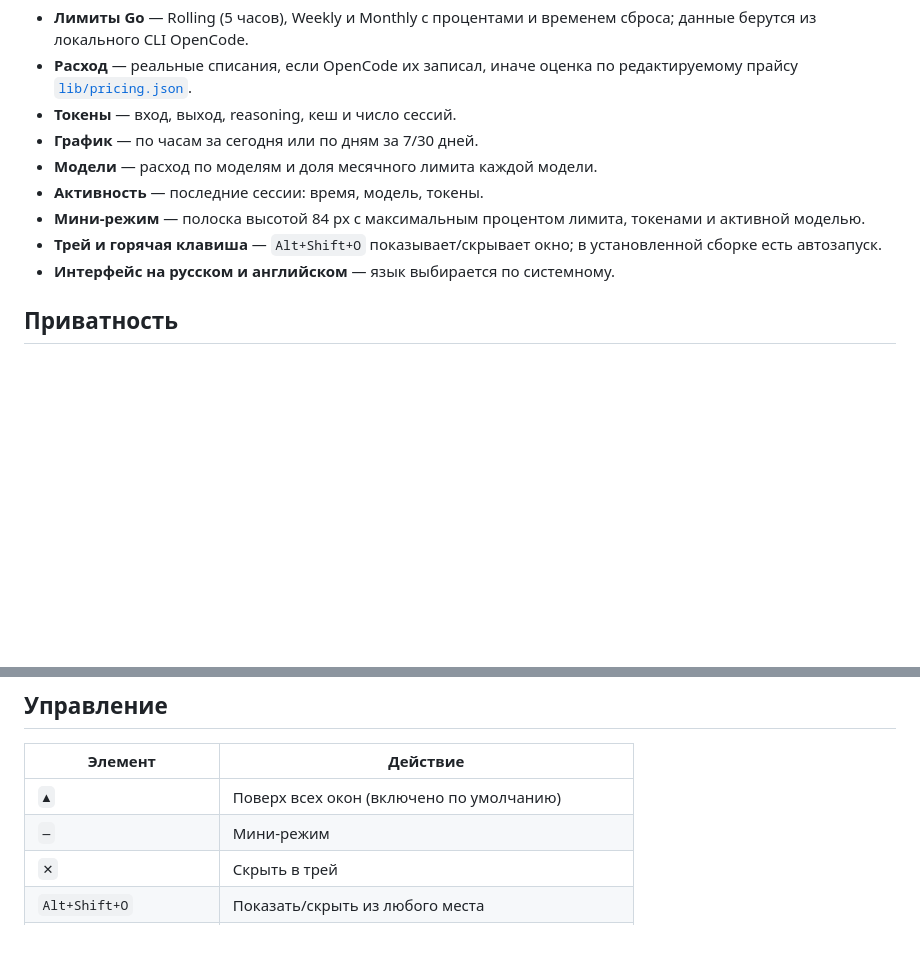
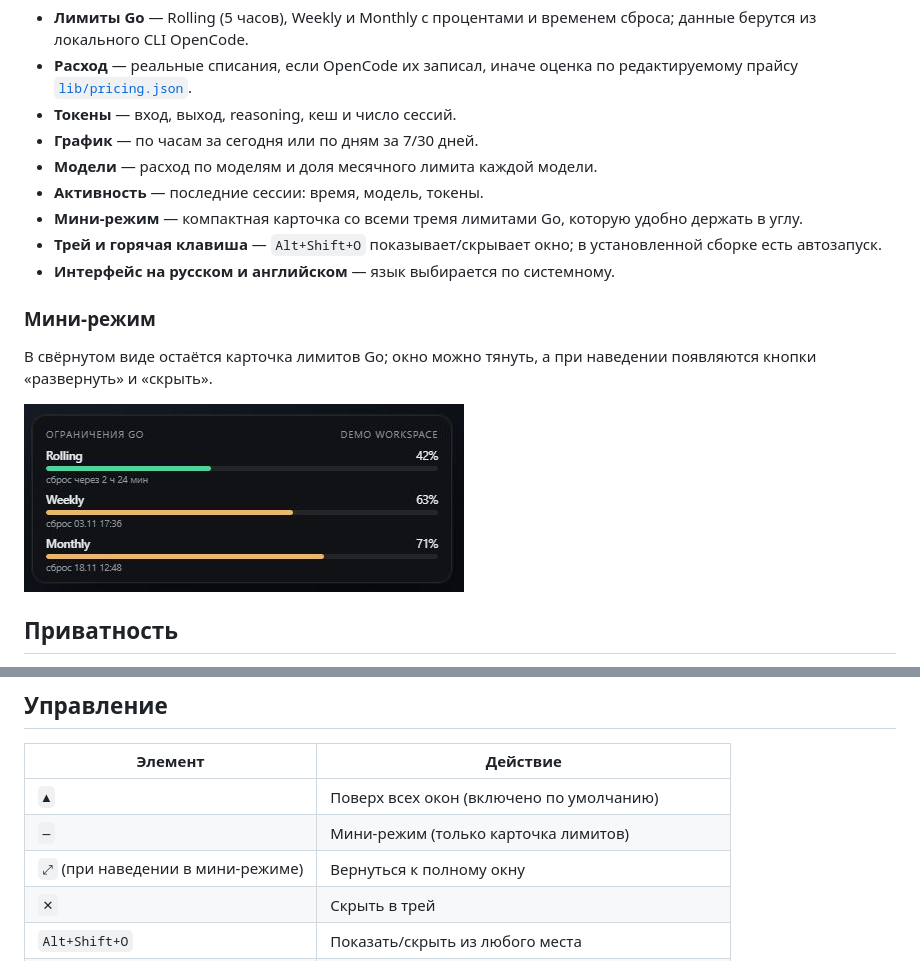
Before and after one commit to Niki0zz/opencode-monitor, a Markdown page: README.ru.md, 2 parts joined by grey strips. GitHub-like rendering; pictures changed too: docs/screenshot-mini.png (added); blank space fills up the shorter version.

```diff
--- a/README.ru.md
+++ b/README.ru.md
@@ -20,9 +20,15 @@
 - **График** — по часам за сегодня или по дням за 7/30 дней.
 - **Модели** — расход по моделям и доля месячного лимита каждой модели.
 - **Активность** — последние сессии: время, модель, токены.
-- **Мини-режим** — полоска высотой 84 px с максимальным процентом лимита, токенами и активной моделью.
+- **Мини-режим** — компактная карточка со всеми тремя лимитами Go, которую удобно держать в углу.
 - **Трей и горячая клавиша** — `Alt+Shift+O` показывает/скрывает окно; в установленной сборке есть автозапуск.
 - **Интерфейс на русском и английском** — язык выбирается по системному.
+
+### Мини-режим
+
+В свёрнутом виде остаётся карточка лимитов Go; окно можно тянуть, а при наведении появляются кнопки «развернуть» и «скрыть».
+
+![Мини-режим](docs/screenshot-mini.png)
 
 ## Приватность
 
@@ -63,7 +69,8 @@ npm start
 | Элемент | Действие |
 | --- | --- |
 | `▲` | Поверх всех окон (включено по умолчанию) |
-| `—` | Мини-режим |
+| `—` | Мини-режим (только карточка лимитов) |
+| `⤢` (при наведении в мини-режиме) | Вернуться к полному окну |
 | `✕` | Скрыть в трей |
 | `Alt+Shift+O` | Показать/скрыть из любого места |
 | Двойной клик по трею | Показать окно |
```
Also changed, not shown: CHANGELOG.md (+1 -1 lines), README.md (+9 -2 lines), 6 other files.
